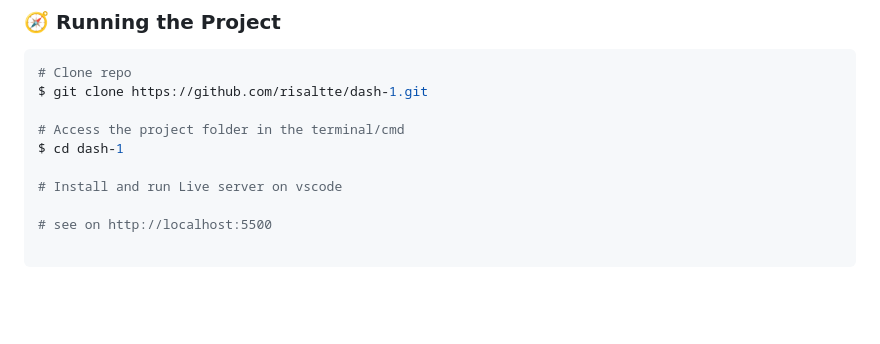
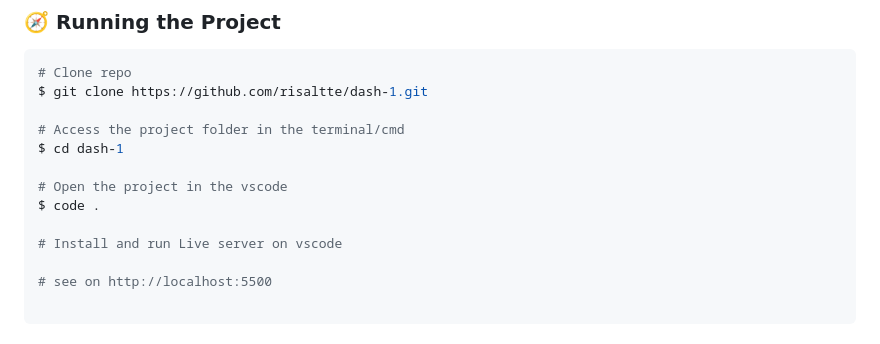
Before and after one commit to risaltte/dash-1, a Markdown page: README.md, the part around the change printed below. Rendered like a GitHub page; blank space fills up the shorter version.

```diff
--- a/README.md
+++ b/README.md
@@ -93,6 +96,9 @@ $ git clone https://github.com/risaltte/dash-1.git
 # Access the project folder in the terminal/cmd
 $ cd dash-1
 
+# Open the project in the vscode
+$ code .
+
 # Install and run Live server on vscode
 
 # see on http://localhost:5500
```
Also changed, not shown: other parts of README.md (+4 -1 lines).
